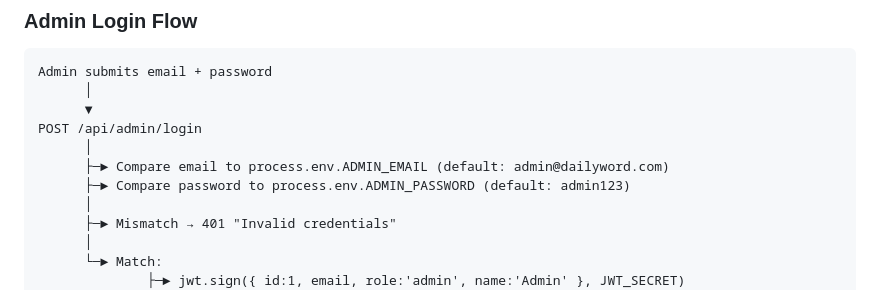
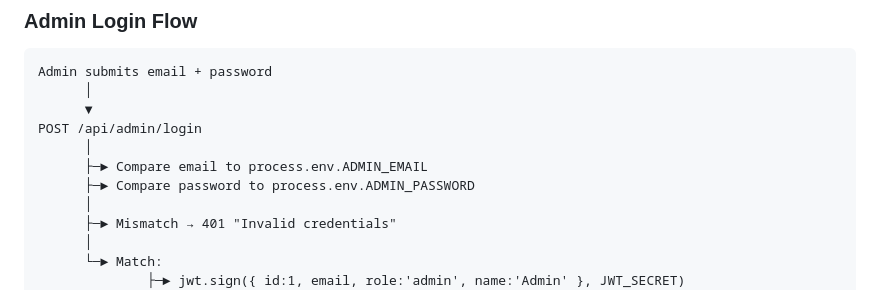
Before and after one commit to ppavankumar19/Vocab-Hub, a Markdown page: FLOW.md, the part around the change. GitHub-like rendering.

```diff
--- a/FLOW.md
+++ b/FLOW.md
@@ -174,8 +174,8 @@ Admin submits email + password
       ▼
 POST /api/admin/login
       │
-      ├─► Compare email to process.env.ADMIN_EMAIL (default: admin@dailyword.com)
-      ├─► Compare password to process.env.ADMIN_PASSWORD (default: admin123)
+      ├─► Compare email to process.env.ADMIN_EMAIL
+      ├─► Compare password to process.env.ADMIN_PASSWORD
       │
       ├─► Mismatch → 401 "Invalid credentials"
       │
```
Also changed, not shown: README.md (+4 -5 lines).
